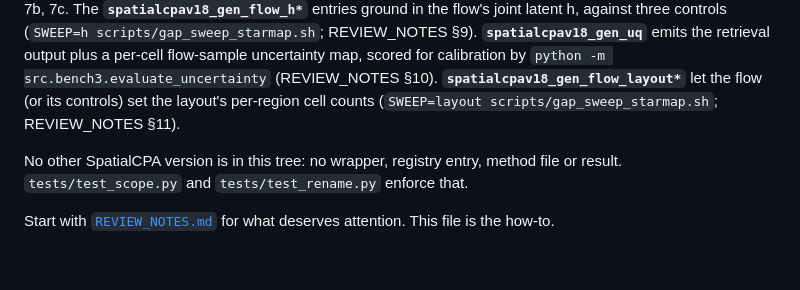
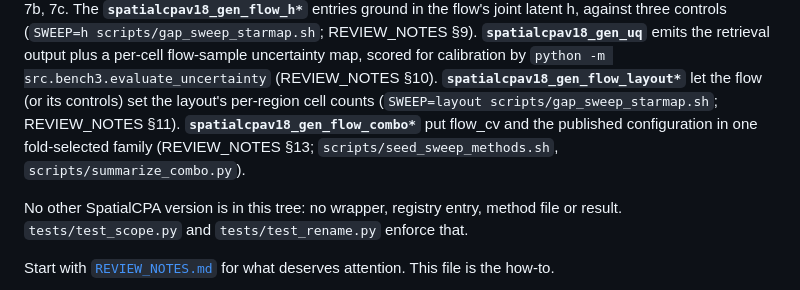
Before and after one commit to hanv14/SpatialCPA, a Markdown page: review/README.md, the part around the change. Rendered like a GitHub page; blank space fills up the shorter version.

```diff
--- a/review/README.md
+++ b/review/README.md
@@ -32,7 +32,9 @@ REVIEW_NOTES §9). **`spatialcpav18_gen_uq`** emits the retrieval output plus a
 per-cell flow-sample uncertainty map, scored for calibration by
 `python -m src.bench3.evaluate_uncertainty` (REVIEW_NOTES §10). **`spatialcpav18_gen_flow_layout*`** let the
 flow (or its controls) set the layout's per-region cell counts
-(`SWEEP=layout scripts/gap_sweep_starmap.sh`; REVIEW_NOTES §11).
+(`SWEEP=layout scripts/gap_sweep_starmap.sh`; REVIEW_NOTES §11). **`spatialcpav18_gen_flow_combo*`** put flow_cv
+and the published configuration in one fold-selected family (REVIEW_NOTES §13;
+`scripts/seed_sweep_methods.sh`, `scripts/summarize_combo.py`).
 
 No other SpatialCPA version is in this tree: no wrapper, registry entry, method
 file or result. `tests/test_scope.py` and `tests/test_rename.py` enforce that.
```
Also changed, not shown: review/REVIEW_NOTES.md (+79 -0 lines).
